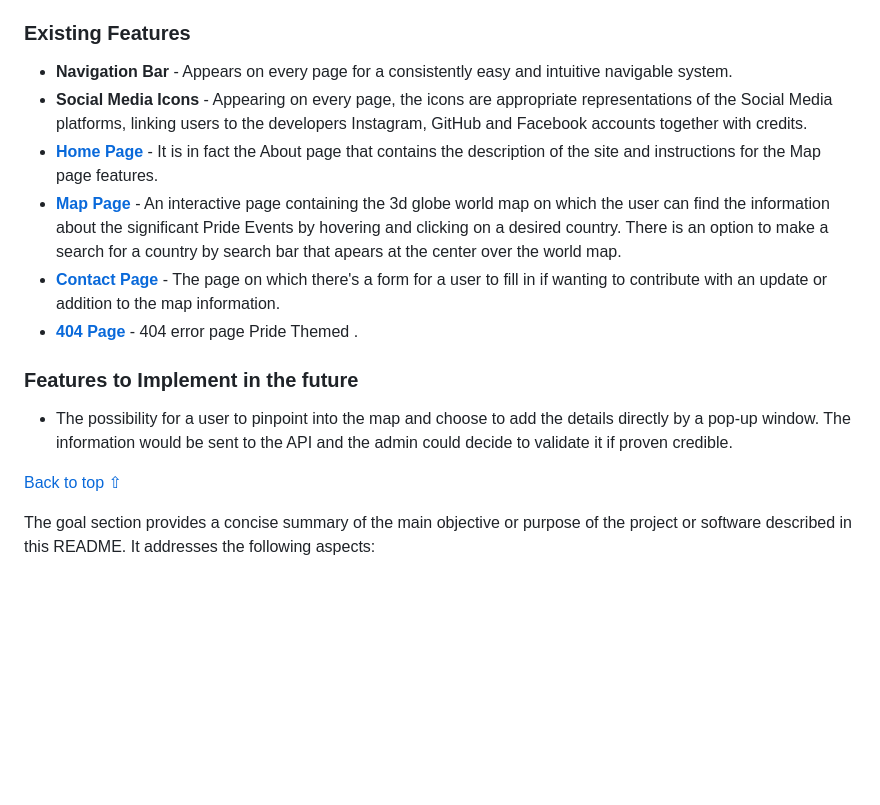
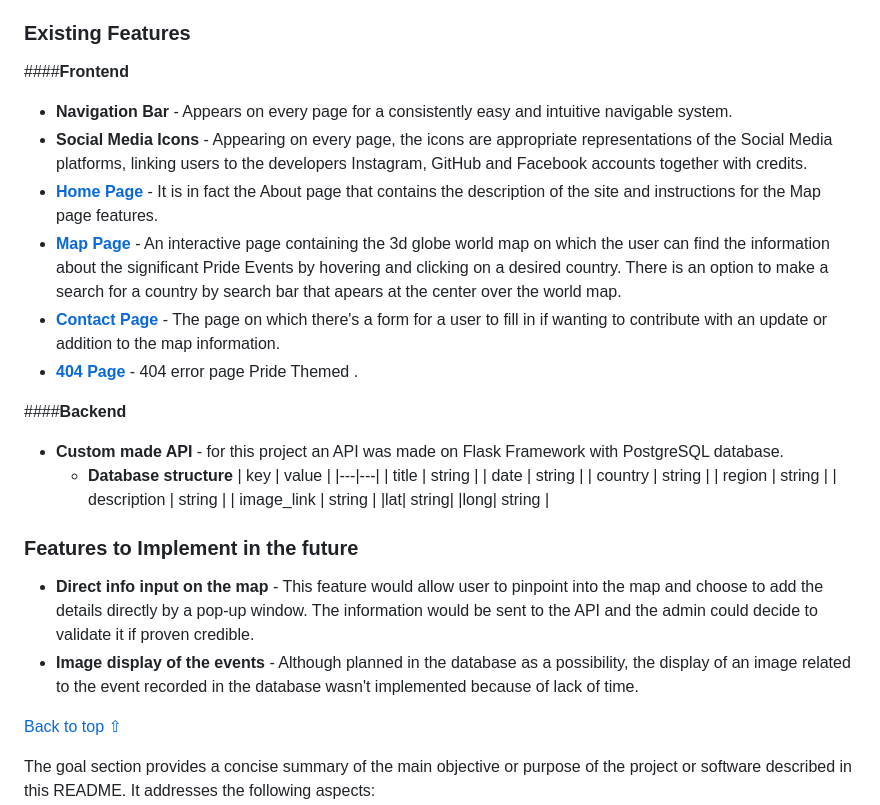
Before and after one commit to vanderpatrick/Hackteam-6, a Markdown page: README.md, the part around the change printed below. Rendered like a GitHub page; blank space fills up the shorter version.

Commit message:
Docs: Update Features

```diff
--- a/README.md
+++ b/README.md
@@ -223,6 +223,8 @@ Each page within the site has a consistent and responsive navigation system. The
 
 ### Existing Features
 
+####**Frontend**
+
 - **Navigation Bar** - Appears on every page for a consistently easy and intuitive navigable system.
 - **Social Media Icons** - Appearing on every page, the icons are appropriate representations of the Social Media platforms, linking users to the developers Instagram, GitHub and Facebook accounts together with credits.
 - **[Home Page](# "PAGE")** - It is in fact the About page that contains the description of the site and instructions for the Map page features.
@@ -230,9 +232,25 @@ Each page within the site has a consistent and responsive navigation system. The
 - **[Contact Page](# "CONTACT")** - The page on which there's a form for a user to fill in if wanting to contribute with an update or addition to the map information.
 - **[404 Page](# "404 PAGE")** - 404 error page Pride Themed .
 
+####**Backend**
+
+- **Custom made API** - for this project an API was made on Flask Framework with PostgreSQL database.
+  - **Database structure**
+    | key | value |
+    |---|---|
+    | title | string |
+    | date | string |
+    | country | string |
+    | region | string |
+    | description | string |
+    | image_link | string |
+    |lat| string|
+    |long| string |
+
 ### Features to Implement in the future
 
-- The possibility for a user to pinpoint into the map and choose to add the details directly by a pop-up window. The information would be sent to the API and the admin could decide to validate it if proven credible.
+- **Direct info input on the map** - This feature would allow user to pinpoint into the map and choose to add the details directly by a pop-up window. The information would be sent to the API and the admin could decide to validate it if proven credible.
+- **Image display of the events** - Although planned in the database as a possibility, the display of an image related to the event recorded in the database wasn't implemented because of lack of time.
 
 [Back to top ⇧](#)
 
```
Also changed, not shown: other parts of README.md (+1 -4 lines).
